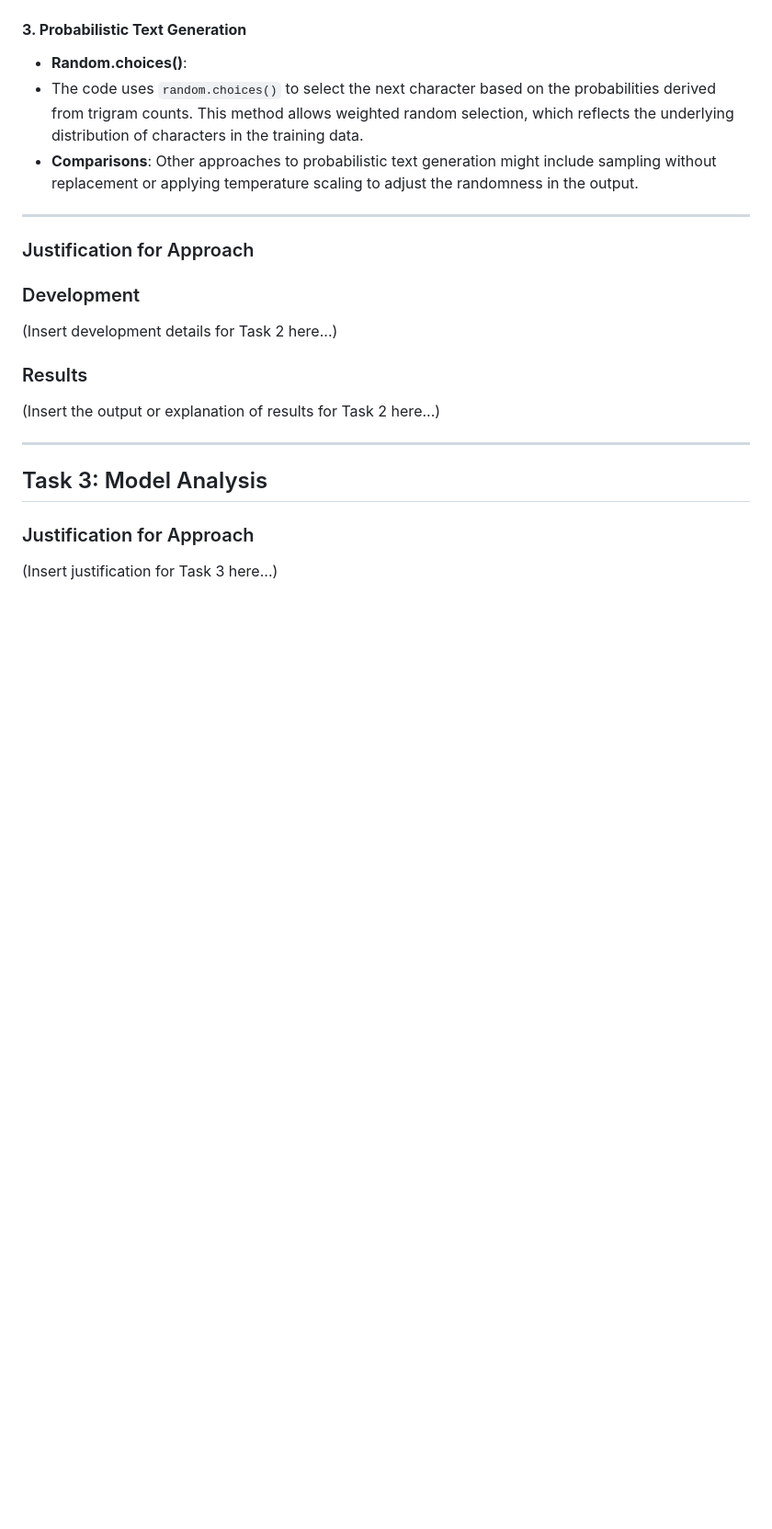
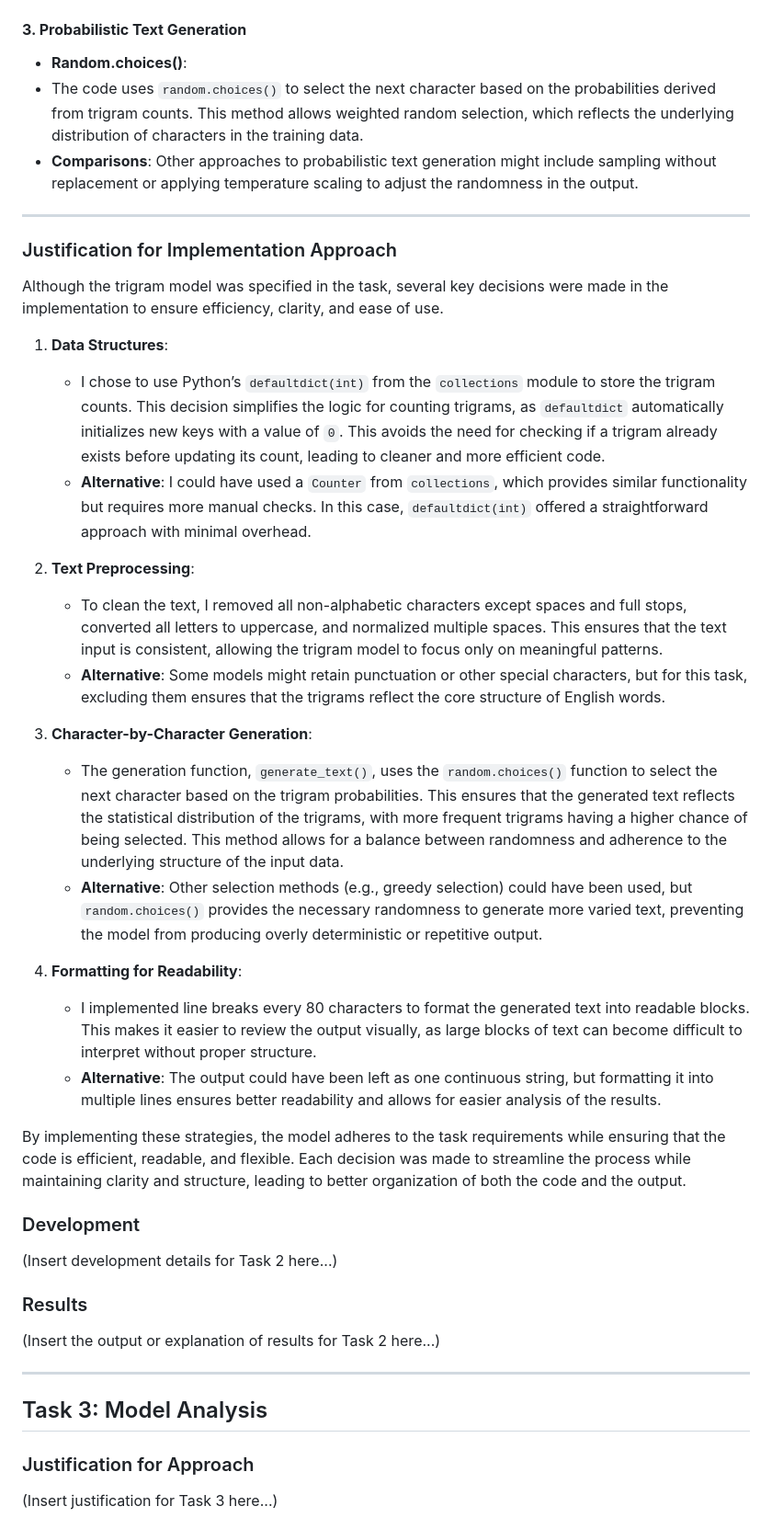
Before and after one commit to JamesDoonan1/emerging-technologies, a Markdown page: README.md, the part around the change. Shown at 92% size. Drawn GitHub-style; blank space fills up the shorter version.

Commit message:
Added Justification for Implementation Approach to README

```diff
--- a/README.md
+++ b/README.md
@@ -130,9 +130,27 @@ In this Task 2, the next character is selected based on the **weighted probabili
 
 ---
 
+### Justification for Implementation Approach
 
+Although the trigram model was specified in the task, several key decisions were made in the implementation to ensure efficiency, clarity, and ease of use.
 
-### Justification for Approach
+1. **Data Structures**:
+   - I chose to use Python’s `defaultdict(int)` from the `collections` module to store the trigram counts. This decision simplifies the logic for counting trigrams, as `defaultdict` automatically initializes new keys with a value of `0`. This avoids the need for checking if a trigram already exists before updating its count, leading to cleaner and more efficient code.
+   - **Alternative**: I could have used a `Counter` from `collections`, which provides similar functionality but requires more manual checks. In this case, `defaultdict(int)` offered a straightforward approach with minimal overhead.
+
+2. **Text Preprocessing**:
+   - To clean the text, I removed all non-alphabetic characters except spaces and full stops, converted all letters to uppercase, and normalized multiple spaces. This ensures that the text input is consistent, allowing the trigram model to focus only on meaningful patterns.
+   - **Alternative**: Some models might retain punctuation or other special characters, but for this task, excluding them ensures that the trigrams reflect the core structure of English words.
+
+3. **Character-by-Character Generation**:
+   - The generation function, `generate_text()`, uses the `random.choices()` function to select the next character based on the trigram probabilities. This ensures that the generated text reflects the statistical distribution of the trigrams, with more frequent trigrams having a higher chance of being selected. This method allows for a balance between randomness and adherence to the underlying structure of the input data.
+   - **Alternative**: Other selection methods (e.g., greedy selection) could have been used, but `random.choices()` provides the necessary randomness to generate more varied text, preventing the model from producing overly deterministic or repetitive output.
+
+4. **Formatting for Readability**:
+   - I implemented line breaks every 80 characters to format the generated text into readable blocks. This makes it easier to review the output visually, as large blocks of text can become difficult to interpret without proper structure.
+   - **Alternative**: The output could have been left as one continuous string, but formatting it into multiple lines ensures better readability and allows for easier analysis of the results.
+
+By implementing these strategies, the model adheres to the task requirements while ensuring that the code is efficient, readable, and flexible. Each decision was made to streamline the process while maintaining clarity and structure, leading to better organization of both the code and the output.
 
 
 ### Development
```
